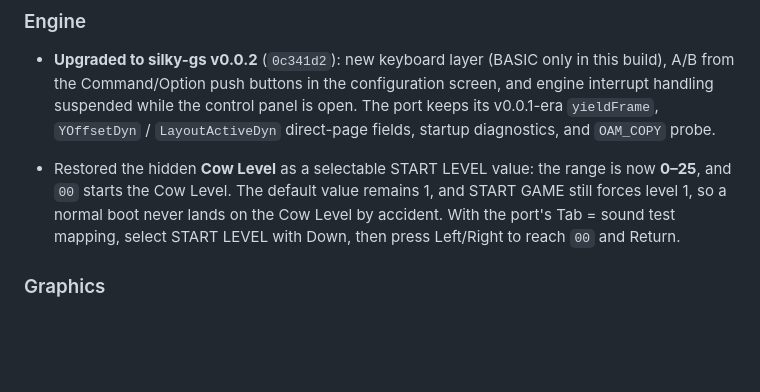
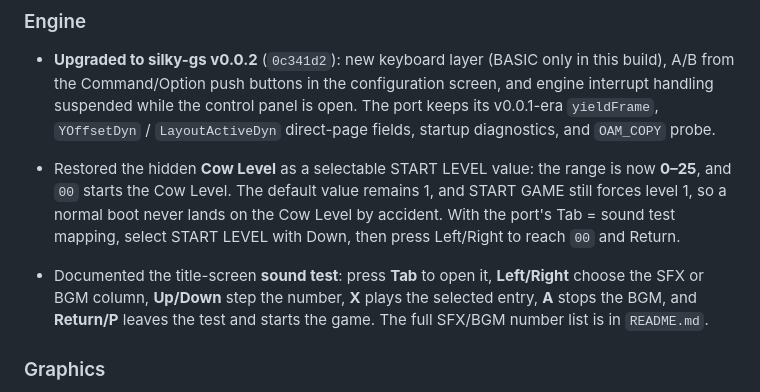
Before and after one commit to anomixer/alter-ego-vera, a Markdown page: iigs/CHANGES.md, the part around the change. GitHub-like rendering; blank space fills up the shorter version.

```diff
--- a/iigs/CHANGES.md
+++ b/iigs/CHANGES.md
@@ -15,6 +15,11 @@ Newest first.  Each entry lists the user-visible changes since the one before it
   `00` starts the Cow Level.  The default value remains 1, and START GAME still forces level 1, so a
   normal boot never lands on the Cow Level by accident.  With the port's Tab = sound test mapping,
   select START LEVEL with Down, then press Left/Right to reach `00` and Return.
+
+- Documented the title-screen **sound test**: press **Tab** to open it, **Left/Right** choose the
+  SFX or BGM column, **Up/Down** step the number, **X** plays the selected entry, **A** stops the
+  BGM, and **Return/P** leaves the test and starts the game.  The full SFX/BGM number list is in
+  `README.md`.
 
 ### Graphics
 
```
Also changed, not shown: iigs/README.md (+22 -3 lines).
